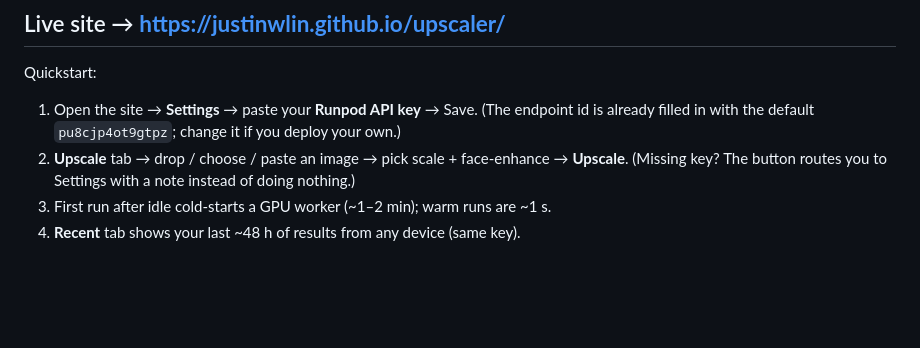
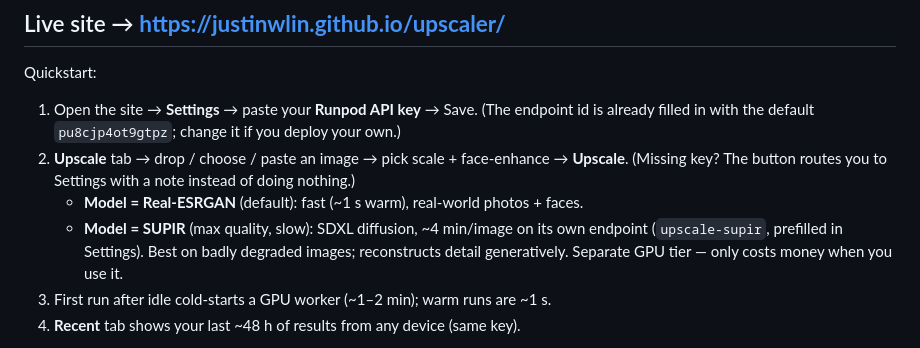
Before and after one commit to justinwlin/upscaler, a Markdown page: README.md, the part around the change. Rendered like a GitHub page; blank space fills up the shorter version.

Commit message:
docs: README notes SUPIR max-quality tier
Co-Authored-By: Claude Fable 5 <noreply@anthropic.com>

```diff
--- a/README.md
+++ b/README.md
@@ -16,6 +16,10 @@ Quickstart:
    already filled in with the default `pu8cjp4ot9gtpz`; change it if you deploy your own.)
 2. **Upscale** tab → drop / choose / paste an image → pick scale + face-enhance → **Upscale**.
    (Missing key? The button routes you to Settings with a note instead of doing nothing.)
+   - **Model = Real-ESRGAN** (default): fast (~1 s warm), real-world photos + faces.
+   - **Model = SUPIR** (max quality, slow): SDXL diffusion, ~4 min/image on its own endpoint
+     (`upscale-supir`, prefilled in Settings). Best on badly degraded images; reconstructs detail
+     generatively. Separate GPU tier — only costs money when you use it.
 3. First run after idle cold-starts a GPU worker (~1–2 min); warm runs are ~1 s.
 4. **Recent** tab shows your last ~48 h of results from any device (same key).
 
```
